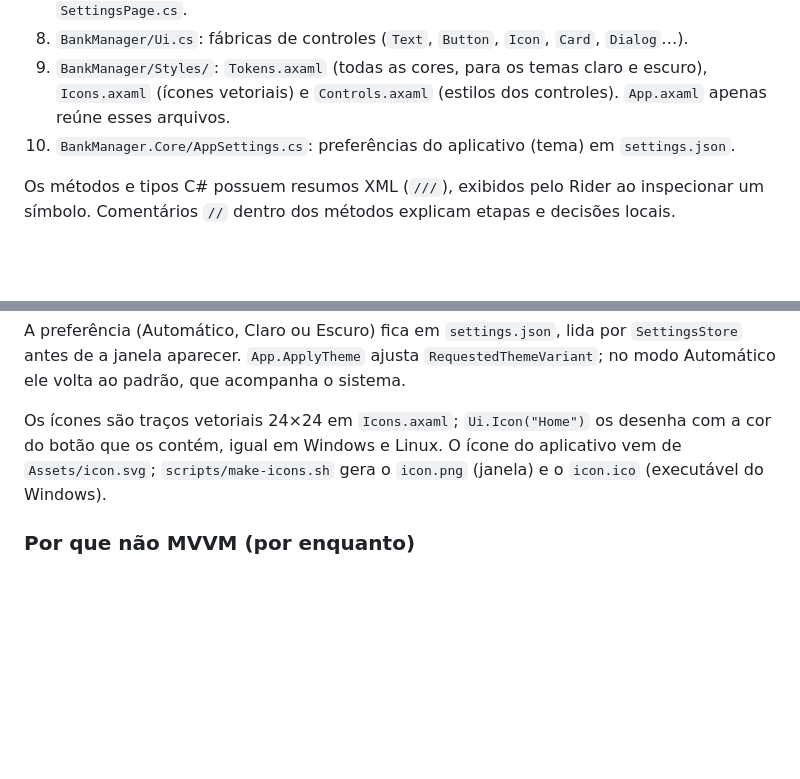
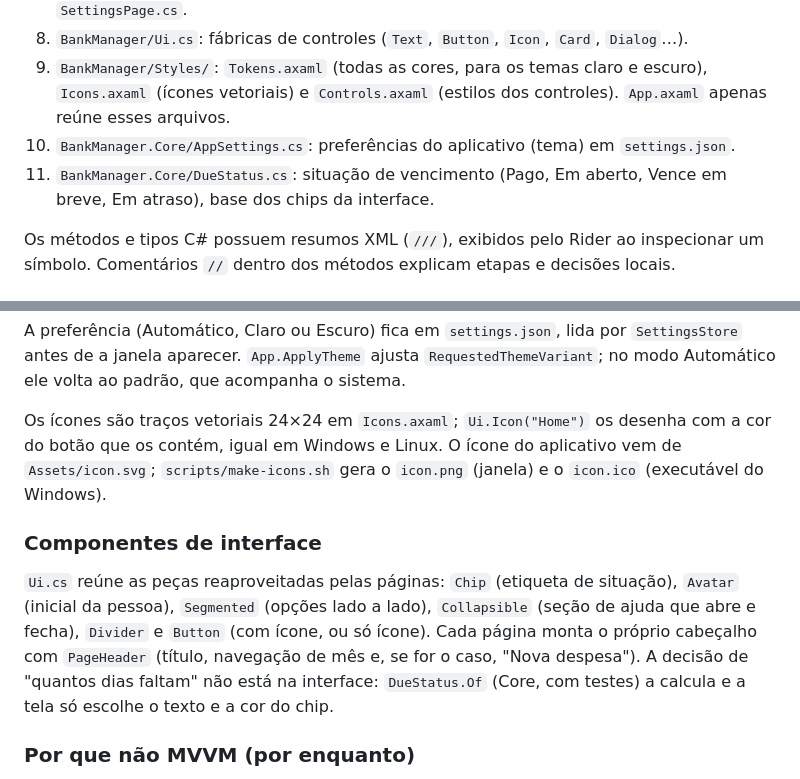
Before and after one commit to Muzi3060/BankManager, a Markdown page: docs/GUIA-DO-CODIGO.md, 2 parts joined by grey strips. Drawn GitHub-style; blank space fills up the shorter version.

```diff
--- a/docs/GUIA-DO-CODIGO.md
+++ b/docs/GUIA-DO-CODIGO.md
@@ -14,6 +14,7 @@ Este guia liga os arquivos aos comportamentos do aplicativo. Os comentários em
 8. `BankManager/Ui.cs`: fábricas de controles (`Text`, `Button`, `Icon`, `Card`, `Dialog`…).
 9. `BankManager/Styles/`: `Tokens.axaml` (todas as cores, para os temas claro e escuro), `Icons.axaml` (ícones vetoriais) e `Controls.axaml` (estilos dos controles). `App.axaml` apenas reúne esses arquivos.
 10. `BankManager.Core/AppSettings.cs`: preferências do aplicativo (tema) em `settings.json`.
+11. `BankManager.Core/DueStatus.cs`: situação de vencimento (Pago, Em aberto, Vence em breve, Em atraso), base dos chips da interface.
 
 Os métodos e tipos C# possuem resumos XML (`///`), exibidos pelo Rider ao inspecionar um símbolo. Comentários `//` dentro dos métodos explicam etapas e decisões locais.
 
@@ -111,6 +112,10 @@ A preferência (Automático, Claro ou Escuro) fica em `settings.json`, lida por
 
 Os ícones são traços vetoriais 24×24 em `Icons.axaml`; `Ui.Icon("Home")` os desenha com a cor do botão que os contém, igual em Windows e Linux. O ícone do aplicativo vem de `Assets/icon.svg`; `scripts/make-icons.sh` gera o `icon.png` (janela) e o `icon.ico` (executável do Windows).
 
+### Componentes de interface
+
+`Ui.cs` reúne as peças reaproveitadas pelas páginas: `Chip` (etiqueta de situação), `Avatar` (inicial da pessoa), `Segmented` (opções lado a lado), `Collapsible` (seção de ajuda que abre e fecha), `Divider` e `Button` (com ícone, ou só ícone). Cada página monta o próprio cabeçalho com `PageHeader` (título, navegação de mês e, se for o caso, "Nova despesa"). A decisão de "quantos dias faltam" não está na interface: `DueStatus.Of` (Core, com testes) a calcula e a tela só escolhe o texto e a cor do chip.
+
 ### Por que não MVVM (por enquanto)
 
 Migrar para ViewModels exigiria reescrever todas as telas, sem ganho visível. As regras já estão isoladas no Core e testáveis sem janela, que é o benefício principal. MVVM passa a compensar se as telas crescerem muito ou se for preciso testar a lógica de apresentação sem abrir janelas; a divisão em `Pages/` já prepara esse passo.
```
Also changed, not shown: README.md (+6 -5 lines), docs/despesas-escuro.png (added), docs/visao-geral.png, 1 other file.
